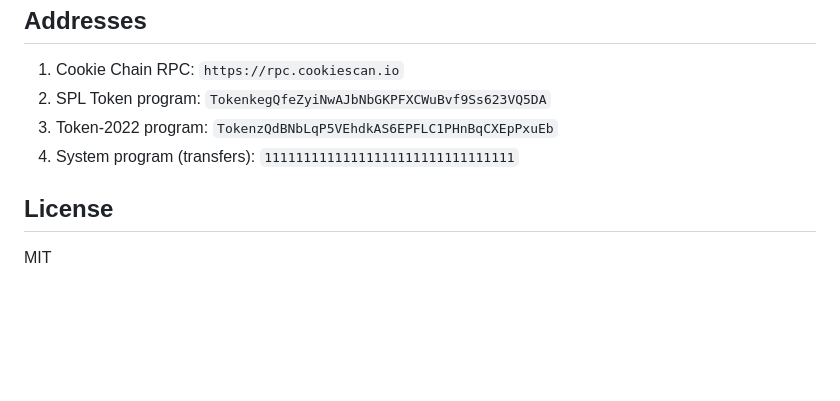
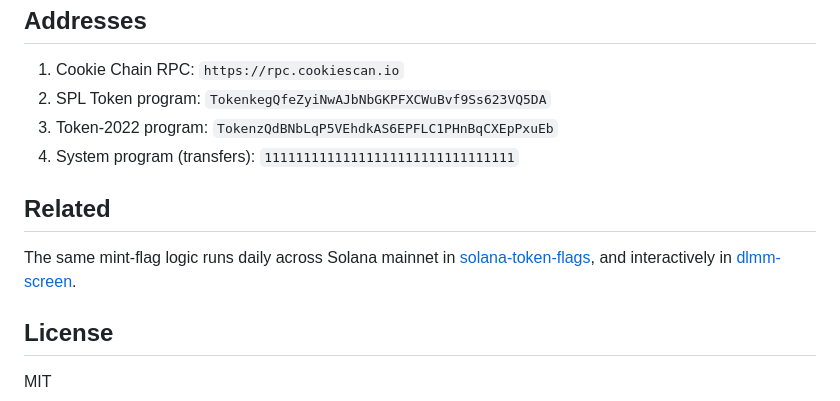
Before and after one commit to Sirovensky/cookie-cleaner, a Markdown page: README.md, the part around the change. GitHub-like rendering; blank space fills up the shorter version.

Commit message:
README: related tools
Co-Authored-By: Claude Fable 5.1 <noreply@anthropic.com>
Claude-Session: https://claude.ai/code/session_01ANS4ryDEhYqrLoKdXbeDq9

```diff
--- a/README.md
+++ b/README.md
@@ -50,6 +50,10 @@ node test_sim.js <walletAddress>
 3. Token-2022 program: `TokenzQdBNbLqP5VEhdkAS6EPFLC1PHnBqCXEpPxuEb`
 4. System program (transfers): `11111111111111111111111111111111`
 
+## Related
+
+The same mint-flag logic runs daily across Solana mainnet in [solana-token-flags](https://github.com/Sirovensky/solana-token-flags), and interactively in [dlmm-screen](https://github.com/Sirovensky/dlmm-screen).
+
 ## License
 
 MIT
```
